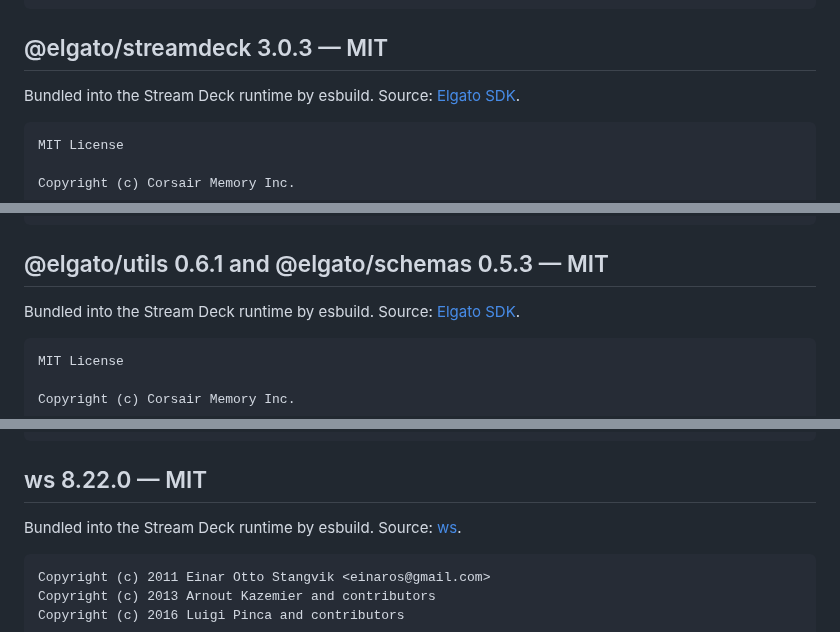
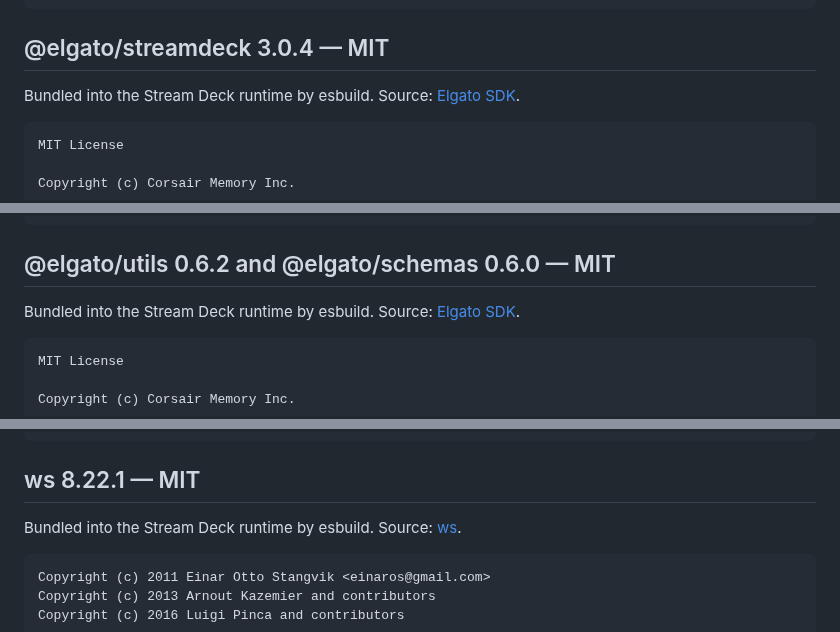
Before and after one commit to minjungw00/music-deck-bridge, a Markdown page: THIRD_PARTY_NOTICES.md, 3 parts joined by grey strips. GitHub-like rendering.

Commit message:
docs: sync bundled dependency notice versions

````diff
--- a/THIRD_PARTY_NOTICES.md
+++ b/THIRD_PARTY_NOTICES.md
@@ -78,7 +78,7 @@ OR TORT (INCLUDING NEGLIGENCE OR OTHERWISE) ARISING IN ANY WAY OUT OF THE USE
 OF THIS SOFTWARE, EVEN IF ADVISED OF THE POSSIBILITY OF SUCH DAMAGE.
 ```
 
-## @elgato/streamdeck 3.0.3 — MIT
+## @elgato/streamdeck 3.0.4 — MIT
 
 Bundled into the Stream Deck runtime by esbuild. Source: [Elgato SDK](https://github.com/elgatosf/streamdeck).
 
@@ -106,7 +106,7 @@ OUT OF OR IN CONNECTION WITH THE SOFTWARE OR THE USE OR OTHER DEALINGS IN THE
 SOFTWARE.
 ```
 
-## @elgato/utils 0.6.1 and @elgato/schemas 0.5.3 — MIT
+## @elgato/utils 0.6.2 and @elgato/schemas 0.6.0 — MIT
 
 Bundled into the Stream Deck runtime by esbuild. Source: [Elgato SDK](https://github.com/elgatosf/streamdeck).
 
@@ -163,7 +163,7 @@ OUT OF OR IN CONNECTION WITH THE SOFTWARE OR THE USE OR OTHER DEALINGS IN THE
 SOFTWARE.
 ```
 
-## ws 8.22.0 — MIT
+## ws 8.22.1 — MIT
 
 Bundled into the Stream Deck runtime by esbuild. Source: [ws](https://github.com/websockets/ws).
 
````
